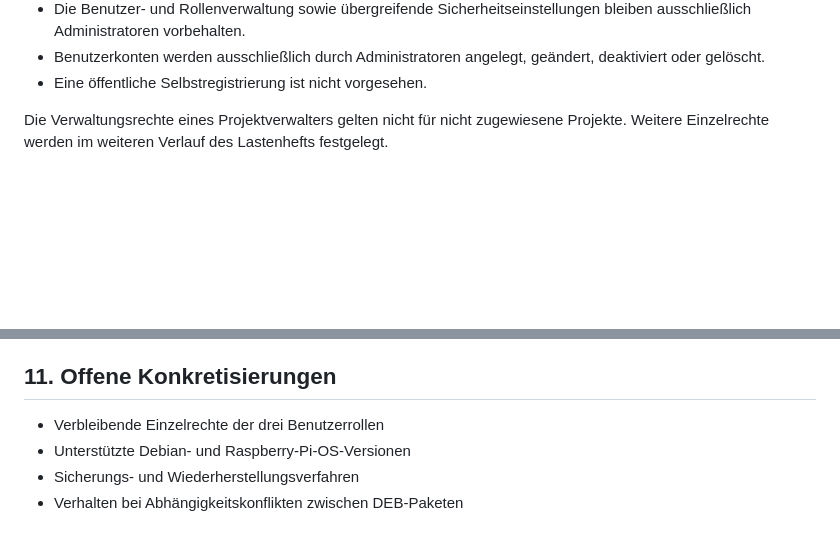
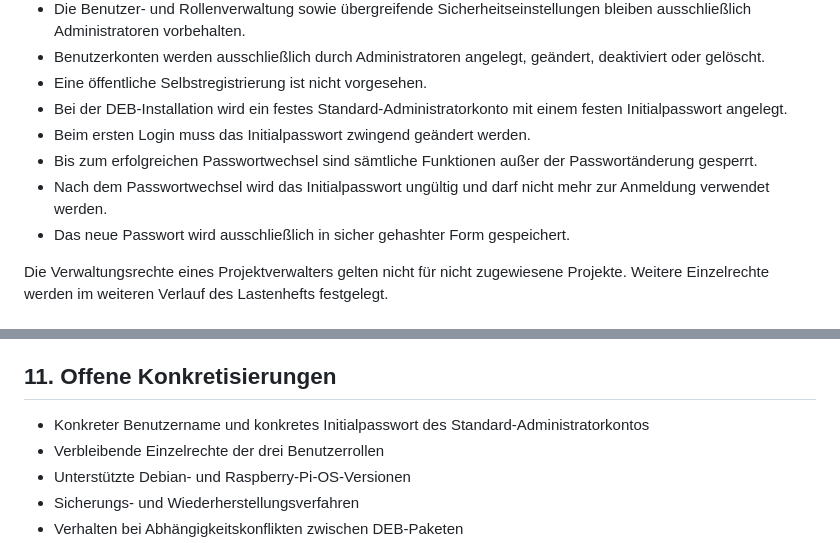
Before and after one commit to Markus4771/IT-Projektzentrale, a Markdown page: docs/requirements/REQUIREMENTS.md, 2 parts joined by grey strips. Rendered like a GitHub page; blank space fills up the shorter version.

Commit message:
docs: Standardadministrator mit erzwungenem Passwortwechsel festlegen

```diff
--- a/docs/requirements/REQUIREMENTS.md
+++ b/docs/requirements/REQUIREMENTS.md
@@ -30,6 +30,11 @@ Berechtigungen werden nach dem Prinzip der geringsten erforderlichen Rechte verg
 - Die Benutzer- und Rollenverwaltung sowie übergreifende Sicherheitseinstellungen bleiben ausschließlich Administratoren vorbehalten.
 - Benutzerkonten werden ausschließlich durch Administratoren angelegt, geändert, deaktiviert oder gelöscht.
 - Eine öffentliche Selbstregistrierung ist nicht vorgesehen.
+- Bei der DEB-Installation wird ein festes Standard-Administratorkonto mit einem festen Initialpasswort angelegt.
+- Beim ersten Login muss das Initialpasswort zwingend geändert werden.
+- Bis zum erfolgreichen Passwortwechsel sind sämtliche Funktionen außer der Passwortänderung gesperrt.
+- Nach dem Passwortwechsel wird das Initialpasswort ungültig und darf nicht mehr zur Anmeldung verwendet werden.
+- Das neue Passwort wird ausschließlich in sicher gehashter Form gespeichert.
 
 Die Verwaltungsrechte eines Projektverwalters gelten nicht für nicht zugewiesene Projekte. Weitere Einzelrechte werden im weiteren Verlauf des Lastenhefts festgelegt.
 
@@ -87,6 +92,7 @@ Die Verwaltungsrechte eines Projektverwalters gelten nicht für nicht zugewiesen
 
 ## 11. Offene Konkretisierungen
 
+- Konkreter Benutzername und konkretes Initialpasswort des Standard-Administratorkontos
 - Verbleibende Einzelrechte der drei Benutzerrollen
 - Unterstützte Debian- und Raspberry-Pi-OS-Versionen
 - Sicherungs- und Wiederherstellungsverfahren
```
